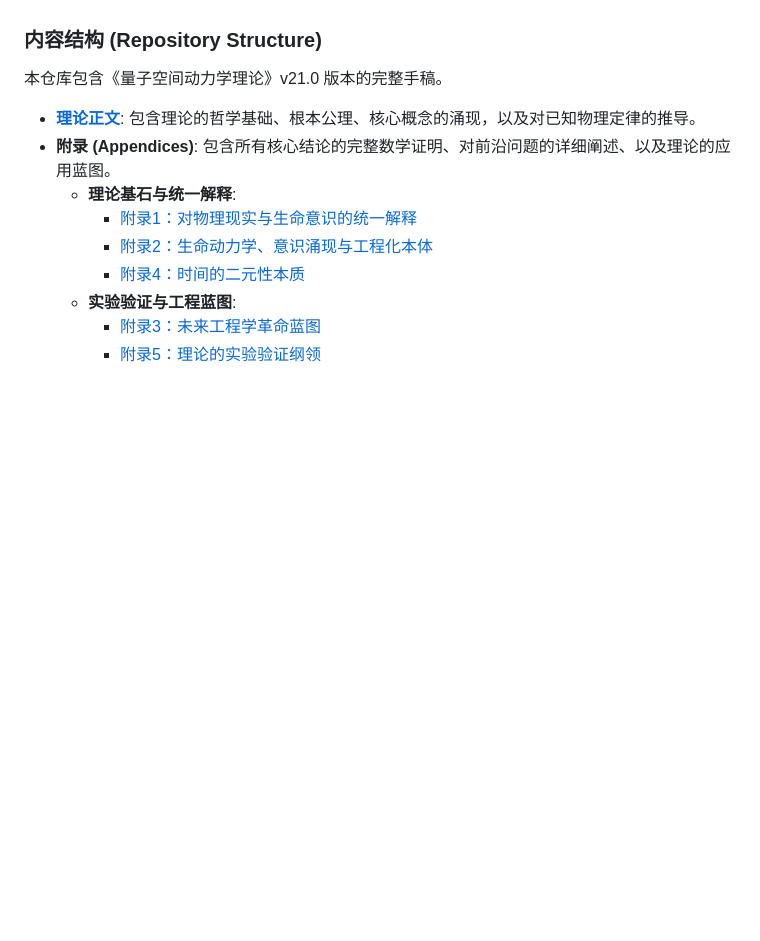
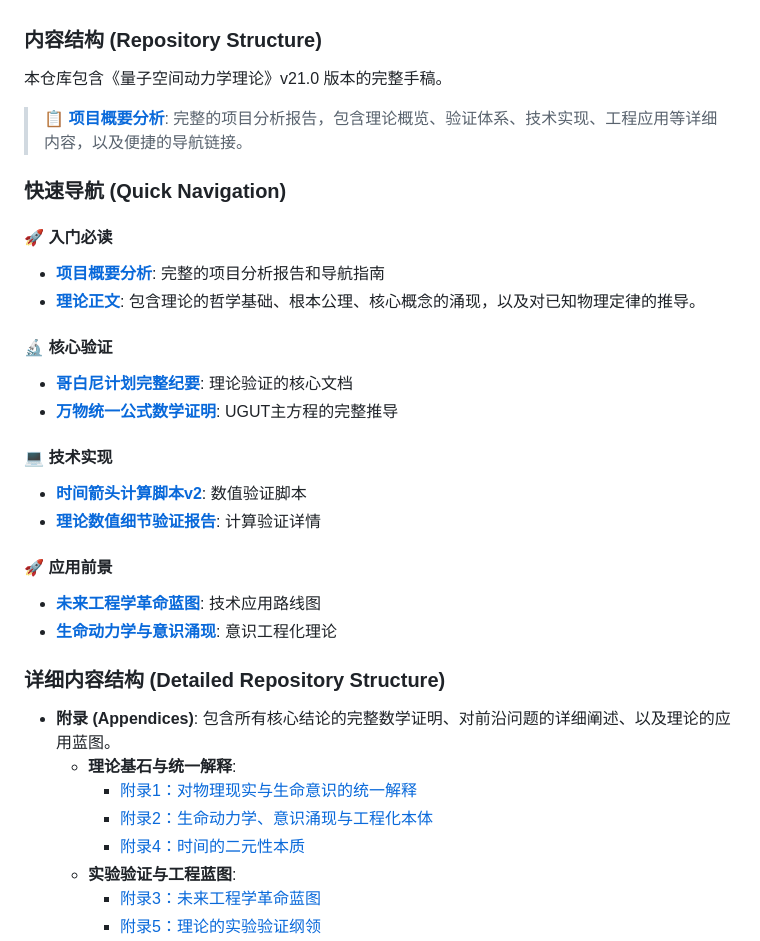
Before and after one commit to xww12333/qsdt, a Markdown page: README.md, the part around the change. Drawn GitHub-style; blank space fills up the shorter version.

Commit message:
添加项目概要分析文档和更新README导航
- 新增项目概要分析.md：完整的项目分析报告
  - 包含理论概览、验证体系、技术实现等详细内容
  - 提供便捷的导航链接和快速访问路径
  - 添加项目统计和未来发展方向

- 更新README.md：
  - 添加项目概要分析文档的引用
  - 新增快速导航部分，按功能分类
  - 优化文档结构组织，提升可读性

```diff
--- a/README.md
+++ b/README.md
@@ -34,7 +34,27 @@ QSDT 从三条根本公理出发，严格推导出了广义相对论、量子力
 
 本仓库包含《量子空间动力学理论》v21.0 版本的完整手稿。
 
+> **📋 [项目概要分析](./项目概要分析.md)**: 完整的项目分析报告，包含理论概览、验证体系、技术实现、工程应用等详细内容，以及便捷的导航链接。
+
+### **快速导航 (Quick Navigation)**
+
+#### 🚀 入门必读
+* **[项目概要分析](./项目概要分析.md)**: 完整的项目分析报告和导航指南
 * **[理论正文](./量子空间动力学理论.md)**: 包含理论的哲学基础、根本公理、核心概念的涌现，以及对已知物理定律的推导。
+
+#### 🔬 核心验证
+* **[哥白尼计划完整纪要](./量子空间动力学-附录7.md)**: 理论验证的核心文档
+* **[万物统一公式数学证明](./量子空间动力学-附录10.md)**: UGUT主方程的完整推导
+
+#### 💻 技术实现
+* **[时间箭头计算脚本v2](./时间箭头计算脚本v2.md)**: 数值验证脚本
+* **[理论数值细节验证报告](./量子空间动力学-附录9.md)**: 计算验证详情
+
+#### 🚀 应用前景
+* **[未来工程学革命蓝图](./量子空间动力学-附录3.md)**: 技术应用路线图
+* **[生命动力学与意识涌现](./量子空间动力学-附录2.md)**: 意识工程化理论
+
+### **详细内容结构 (Detailed Repository Structure)**
 * **附录 (Appendices)**: 包含所有核心结论的完整数学证明、对前沿问题的详细阐述、以及理论的应用蓝图。
     * **理论基石与统一解释**:
         * [附录1：对物理现实与生命意识的统一解释](./量子空间动力学-附录1.md)
```
Also changed, not shown: 项目概要分析.md (added, +207 -0 lines).
